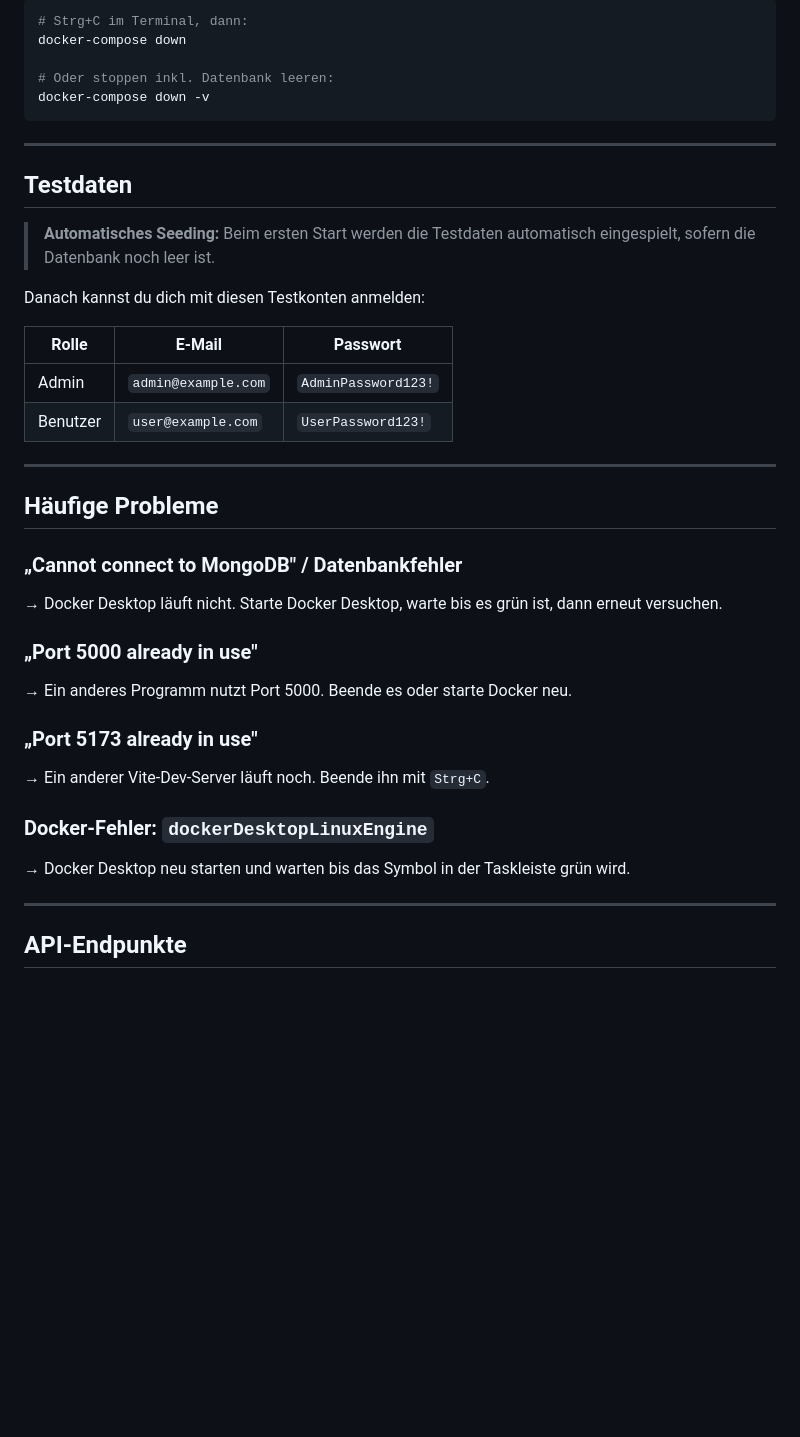
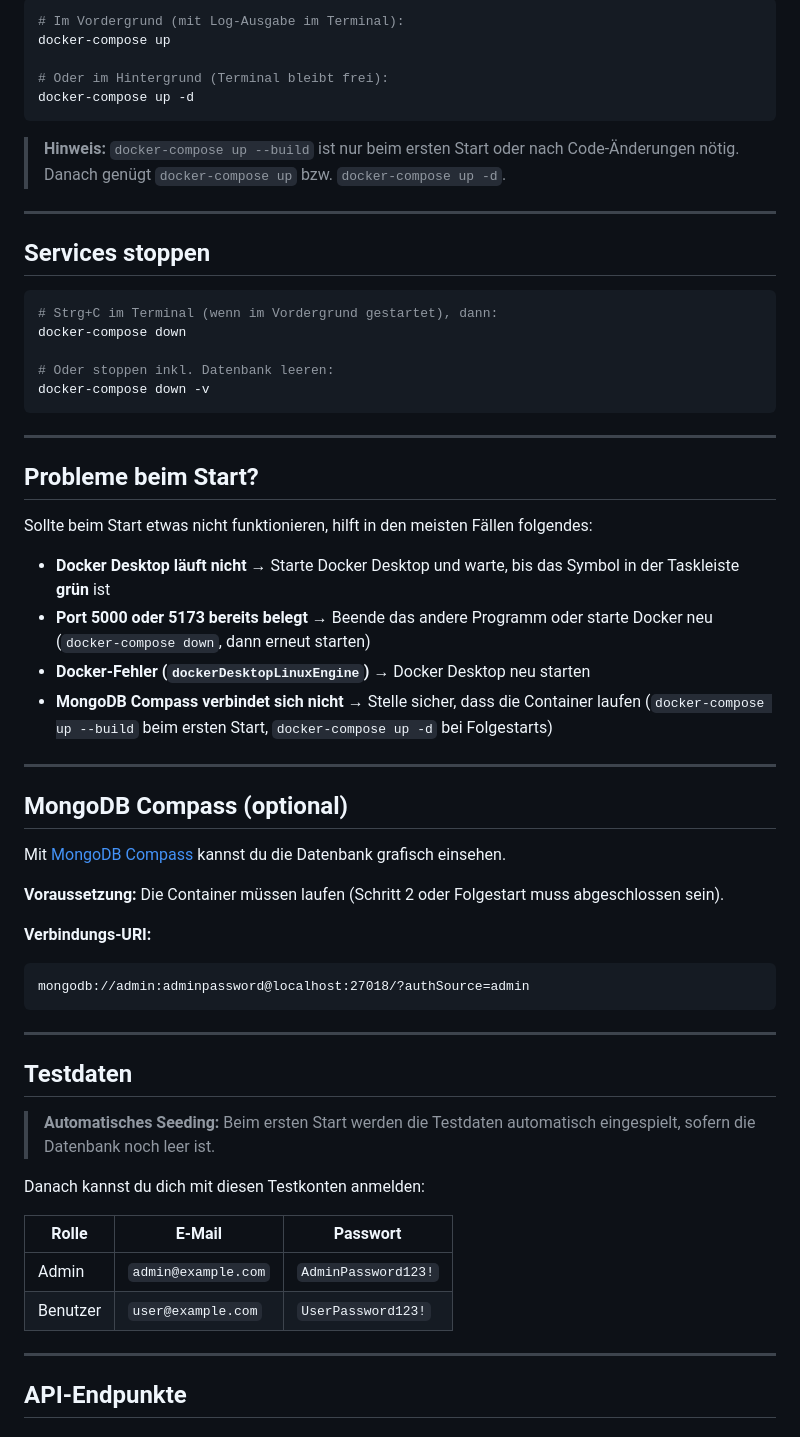
Before and after one commit to FelixDHBW/Neue-Datenbankkonzepte_Notizen-API, a Markdown page: README.md, the part around one of its changes. GitHub-like rendering; blank space fills up the shorter version.

Commit message:
Readme fertig

````diff
--- a/README.md
+++ b/README.md
@@ -96,10 +108,48 @@ Warte, bis im Terminal folgende Meldungen erscheinen (es erscheint noch weiterer
 
 ```bash
-# Strg+C im Terminal, dann:
+# Im Vordergrund (mit Log-Ausgabe im Terminal):
+docker-compose up
+
+# Oder im Hintergrund (Terminal bleibt frei):
+docker-compose up -d
+```
+
+> **Hinweis:** `docker-compose up --build` ist nur beim ersten Start oder nach Code-Änderungen nötig. Danach genügt `docker-compose up` bzw. `docker-compose up -d`.
+
+---
+
+## Services stoppen
+
+```bash
+# Strg+C im Terminal (wenn im Vordergrund gestartet), dann:
 docker-compose down
 
 # Oder stoppen inkl. Datenbank leeren:
 docker-compose down -v
+```
+
+---
+
+## Probleme beim Start?
+
+Sollte beim Start etwas nicht funktionieren, hilft in den meisten Fällen folgendes:
+
+- **Docker Desktop läuft nicht** → Starte Docker Desktop und warte, bis das Symbol in der Taskleiste **grün** ist
+- **Port 5000 oder 5173 bereits belegt** → Beende das andere Programm oder starte Docker neu (`docker-compose down`, dann erneut starten)
+- **Docker-Fehler (`dockerDesktopLinuxEngine`)** → Docker Desktop neu starten
+- **MongoDB Compass verbindet sich nicht** → Stelle sicher, dass die Container laufen (`docker-compose up --build` beim ersten Start, `docker-compose up -d` bei Folgestarts)
+
+---
+
+## MongoDB Compass (optional)
+
+Mit [MongoDB Compass](https://www.mongodb.com/products/compass) kannst du die Datenbank grafisch einsehen.
+
+**Voraussetzung:** Die Container müssen laufen (Schritt 2 oder Folgestart muss abgeschlossen sein).
+
+**Verbindungs-URI:**
+```
+mongodb://admin:adminpassword@localhost:27018/?authSource=admin
 ```
 
 ---
@@ -114,22 +164,6 @@ Danach kannst du dich mit diesen Testkonten anmelden:
 |---|---|---|
 | Admin | `admin@example.com` | `AdminPassword123!` |
 | Benutzer | `user@example.com` | `UserPassword123!` |
-
----
-
-## Häufige Probleme
-
-### „Cannot connect to MongoDB" / Datenbankfehler
-→ Docker Desktop läuft nicht. Starte Docker Desktop, warte bis es grün ist, dann erneut versuchen.
-
-### „Port 5000 already in use"
-→ Ein anderes Programm nutzt Port 5000. Beende es oder starte Docker neu.
-
-### „Port 5173 already in use"
-→ Ein anderer Vite-Dev-Server läuft noch. Beende ihn mit `Strg+C`.
-
-### Docker-Fehler: `dockerDesktopLinuxEngine`
-→ Docker Desktop neu starten und warten bis das Symbol in der Taskleiste grün wird.
 
 ---
 
````
Also changed, not shown: other parts of README.md (+24 -12 lines).
